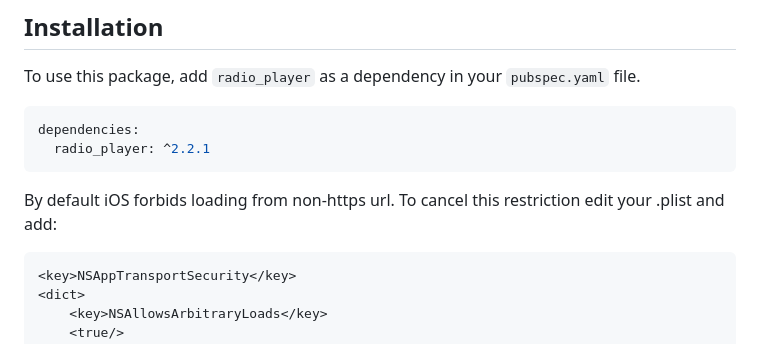
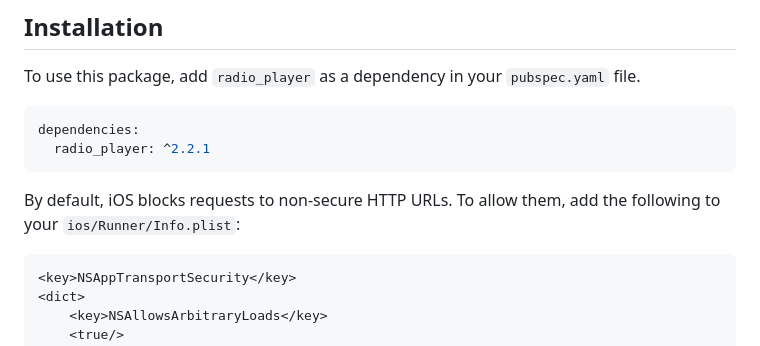
Before and after one commit to cheebeez/radio_player, a Markdown page: README.md, the part around the change. Drawn GitHub-style.

````diff
--- a/README.md
+++ b/README.md
@@ -14,7 +14,7 @@ dependencies:
   radio_player: ^2.2.1
 ```
 
-By default iOS forbids loading from non-https url. To cancel this restriction edit your .plist and add:
+By default, iOS blocks requests to non-secure HTTP URLs. To allow them, add the following to your `ios/Runner/Info.plist`:
 
 ```xml
 <key>NSAppTransportSecurity</key>
````
